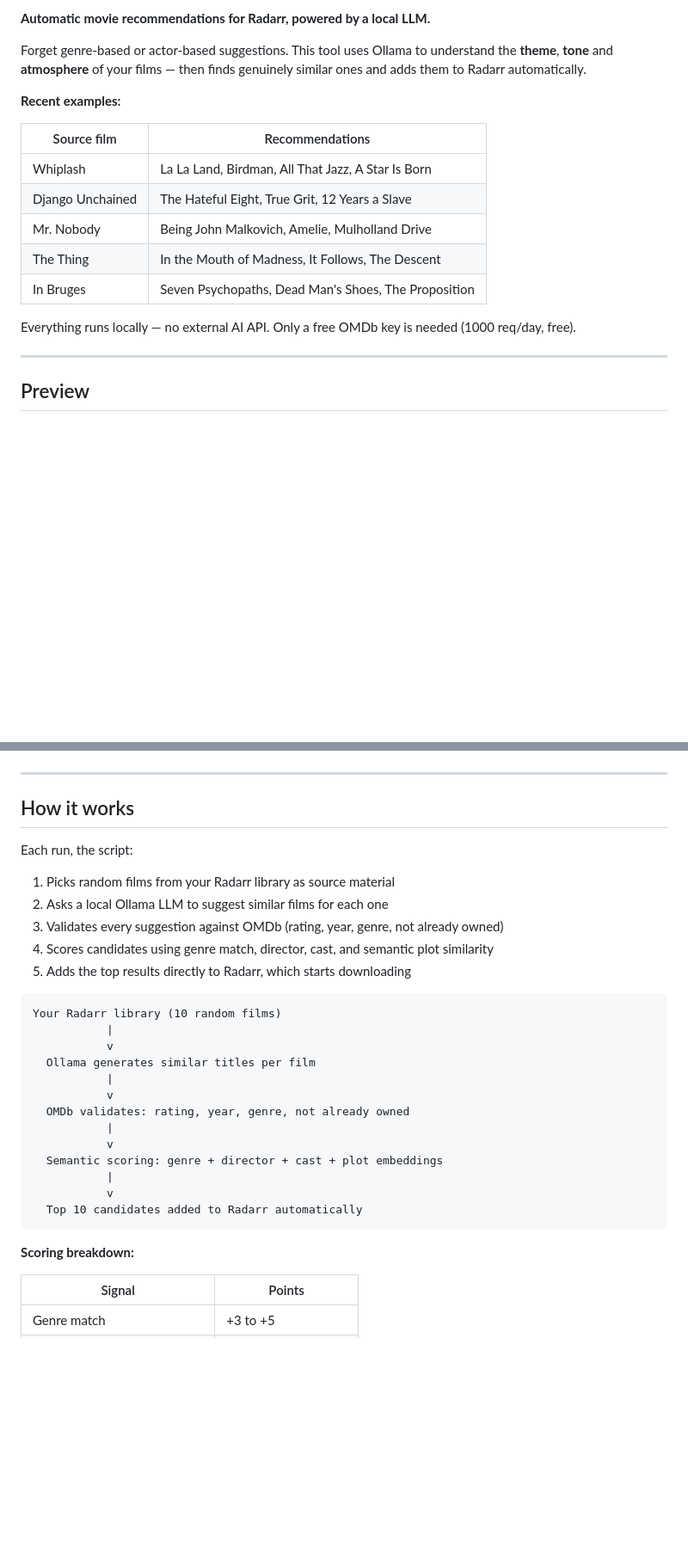
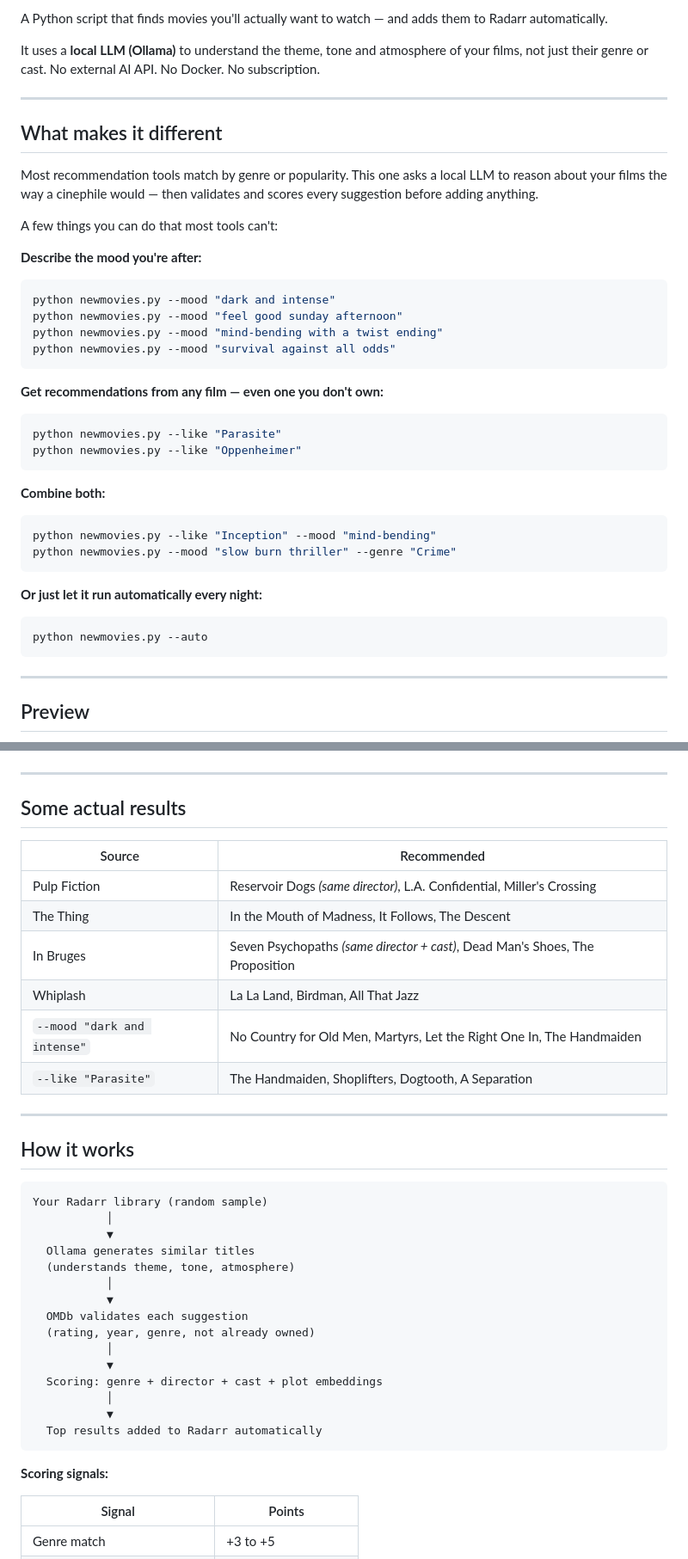
Before and after one commit to nikodindon/radarr-movie-recommender, a Markdown page: README.md, 2 parts joined by grey strips. Shown at 86% size. Rendered like a GitHub page; blank space fills up the shorter version.

````diff
--- a/README.md
+++ b/README.md
@@ -6,19 +7,40 @@
 
-**Automatic movie recommendations for Radarr, powered by a local LLM.**
+A Python script that finds movies you'll actually want to watch — and adds them to Radarr automatically.
 
-Forget genre-based or actor-based suggestions. This tool uses Ollama to understand the **theme**, **tone** and **atmosphere** of your films — then finds genuinely similar ones and adds them to Radarr automatically.
+It uses a **local LLM (Ollama)** to understand the theme, tone and atmosphere of your films, not just their genre or cast. No external AI API. No Docker. No subscription.
 
-**Recent examples:**
+---
 
-| Source film | Recommendations |
-|---|---|
-| Whiplash | La La Land, Birdman, All That Jazz, A Star Is Born |
-| Django Unchained | The Hateful Eight, True Grit, 12 Years a Slave |
-| Mr. Nobody | Being John Malkovich, Amelie, Mulholland Drive |
-| The Thing | In the Mouth of Madness, It Follows, The Descent |
-| In Bruges | Seven Psychopaths, Dead Man's Shoes, The Proposition |
+## What makes it different
 
-Everything runs locally — no external AI API. Only a free OMDb key is needed (1000 req/day, free).
+Most recommendation tools match by genre or popularity. This one asks a local LLM to reason about your films the way a cinephile would — then validates and scores every suggestion before adding anything.
+
+A few things you can do that most tools can't:
+
+**Describe the mood you're after:**
+```bash
+python newmovies.py --mood "dark and intense"
+python newmovies.py --mood "feel good sunday afternoon"
+python newmovies.py --mood "mind-bending with a twist ending"
+python newmovies.py --mood "survival against all odds"
+```
+
+**Get recommendations from any film — even one you don't own:**
+```bash
+python newmovies.py --like "Parasite"
+python newmovies.py --like "Oppenheimer"
+```
+
+**Combine both:**
+```bash
+python newmovies.py --like "Inception" --mood "mind-bending"
+python newmovies.py --mood "slow burn thriller" --genre "Crime"
+```
+
+**Or just let it run automatically every night:**
+```bash
+python newmovies.py --auto
+```
 
 ---
 
@@ -28,33 +50,40 @@ Everything runs locally — no external AI API. Only a free OMDb key is needed (
 
 ---
 
+## Some actual results
+
+| Source | Recommended |
+|---|---|
+| Pulp Fiction | Reservoir Dogs *(same director)*, L.A. Confidential, Miller's Crossing |
+| The Thing | In the Mouth of Madness, It Follows, The Descent |
+| In Bruges | Seven Psychopaths *(same director + cast)*, Dead Man's Shoes, The Proposition |
+| Whiplash | La La Land, Birdman, All That Jazz |
+| `--mood "dark and intense"` | No Country for Old Men, Martyrs, Let the Right One In, The Handmaiden |
+| `--like "Parasite"` | The Handmaiden, Shoplifters, Dogtooth, A Separation |
+
+---
+
 ## How it works
 
-Each run, the script:
-
-1. Picks random films from your Radarr library as source material
-2. Asks a local Ollama LLM to suggest similar films for each one
-3. Validates every suggestion against OMDb (rating, year, genre, not already owned)
-4. Scores candidates using genre match, director, cast, and semantic plot similarity
-5. Adds the top results directly to Radarr, which starts downloading
-
 ```
-Your Radarr library (10 random films)
-           |
-           v
-  Ollama generates similar titles per film
-           |
-           v
-  OMDb validates: rating, year, genre, not already owned
-           |
-           v
-  Semantic scoring: genre + director + cast + plot embeddings
-           |
-           v
-  Top 10 candidates added to Radarr automatically
+Your Radarr library (random sample)
+           │
+           ▼
+  Ollama generates similar titles
+  (understands theme, tone, atmosphere)
+           │
+           ▼
+  OMDb validates each suggestion
+  (rating, year, genre, not already owned)
+           │
+           ▼
+  Scoring: genre + director + cast + plot embeddings
+           │
+           ▼
+  Top results added to Radarr automatically
 ```
 
-**Scoring breakdown:**
+**Scoring signals:**
 
 | Signal | Points |
 |---|---|
````
Also changed, not shown: other parts of README.md (+49 -60 lines).
